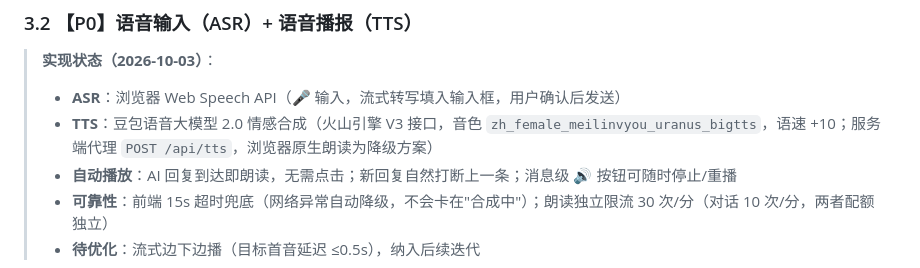
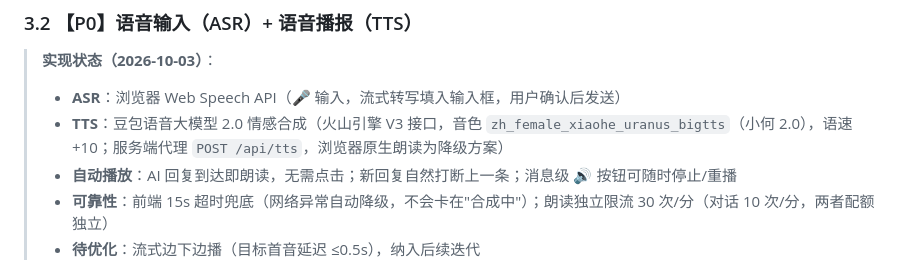
Before and after one commit to Muggle0408/Solace, a Markdown page: PRD-v2.md, the part around the change. Drawn GitHub-style.

Commit message:
docs: TTS 音色切换为小何 2.0（zh_female_xiaohe_uranus_bigtts）

```diff
--- a/PRD-v2.md
+++ b/PRD-v2.md
@@ -99,7 +99,7 @@
 
 > **实现状态（2026-10-03）**：
 > - **ASR**：浏览器 Web Speech API（🎤 输入，流式转写填入输入框，用户确认后发送）
-> - **TTS**：豆包语音大模型 2.0 情感合成（火山引擎 V3 接口，音色 `zh_female_meilinvyou_uranus_bigtts`，语速 +10；服务端代理 `POST /api/tts`，浏览器原生朗读为降级方案）
+> - **TTS**：豆包语音大模型 2.0 情感合成（火山引擎 V3 接口，音色 `zh_female_xiaohe_uranus_bigtts`（小何 2.0），语速 +10；服务端代理 `POST /api/tts`，浏览器原生朗读为降级方案）
 > - **自动播放**：AI 回复到达即朗读，无需点击；新回复自然打断上一条；消息级 🔊 按钮可随时停止/重播
 > - **可靠性**：前端 15s 超时兜底（网络异常自动降级，不会卡在"合成中"）；朗读独立限流 30 次/分（对话 10 次/分，两者配额独立）
 > - **待优化**：流式边下边播（目标首音延迟 ≤0.5s），纳入后续迭代
```
